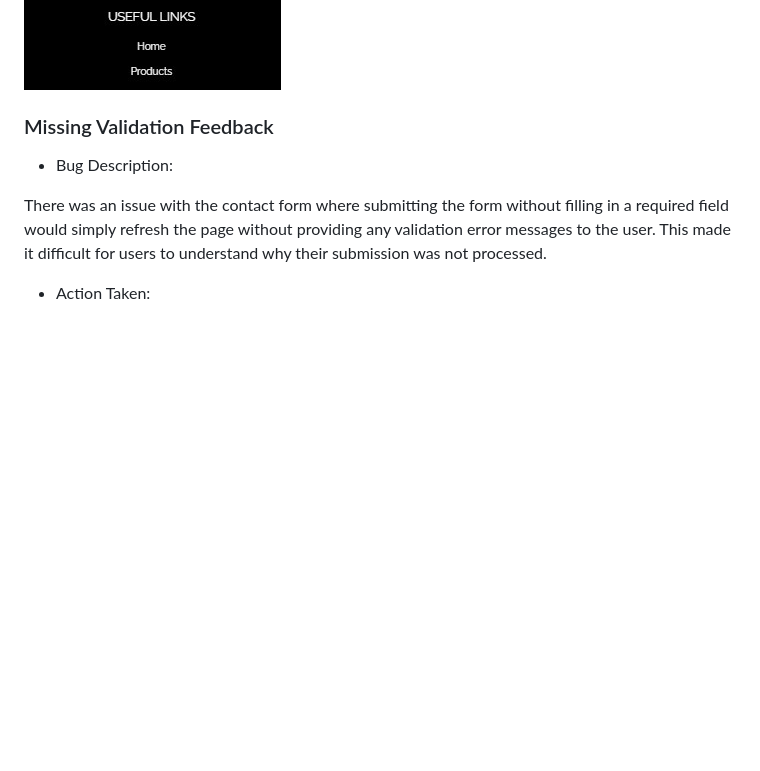
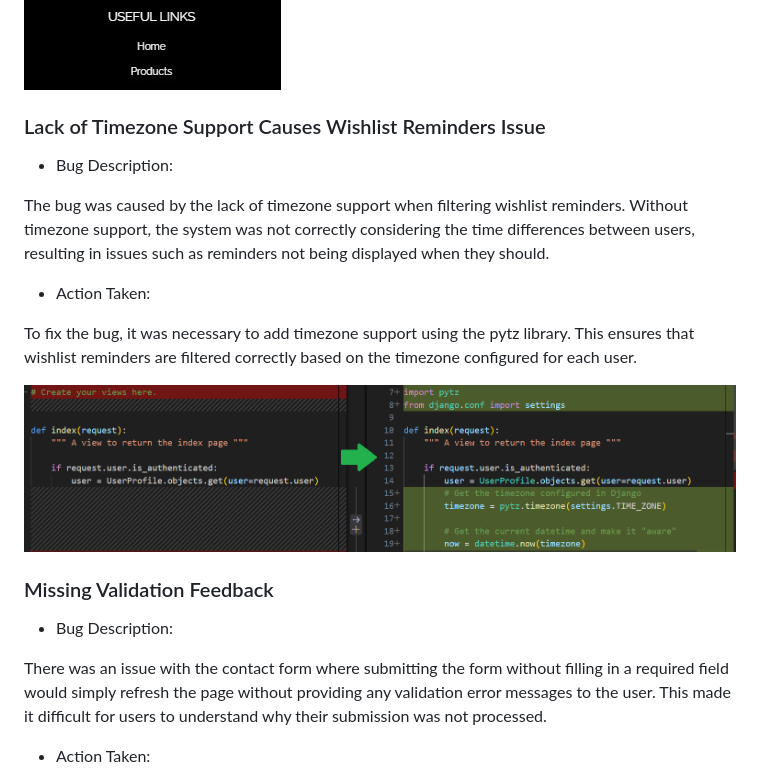
Before and after one commit to BrunaRihl/FineShine-Jewellery, a Markdown page: README.md, the part around the change printed below. GitHub-like rendering; pictures changed too: media/docs/bug3.png (added); blank space fills up the shorter version.

Commit message:
docs: add bug to bugs section to Readmen file

```diff
--- a/README.md
+++ b/README.md
@@ -747,6 +747,18 @@ The newsletter signup form was displaying incorrectly, cutting off some informat
 
 ![bug - 3 solved](/media/docs/bug5-solved.jpg)
 
+### Lack of Timezone Support Causes Wishlist Reminders Issue
+
+  * Bug Description:
+
+The bug was caused by the lack of timezone support when filtering wishlist reminders. Without timezone support, the system was not correctly considering the time differences between users, resulting in issues such as reminders not being displayed when they should.
+
+  * Action Taken:
+
+To fix the bug, it was necessary to add timezone support using the pytz library. This ensures that wishlist reminders are filtered correctly based on the timezone configured for each user.
+
+
+![bug - 4 solved](/media/docs/bug3.png)
 
 ### Missing Validation Feedback
 
```
Also changed, not shown: other parts of README.md (+1 -1 lines).
